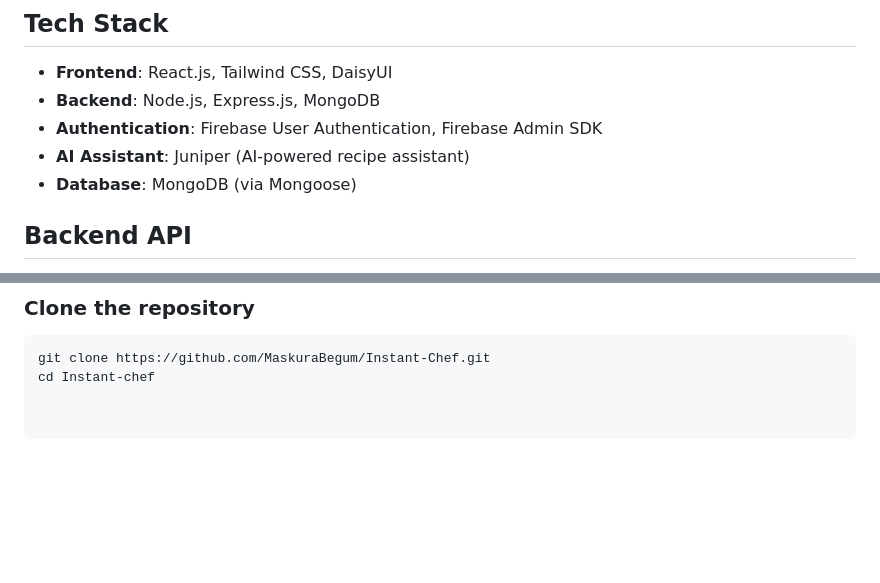
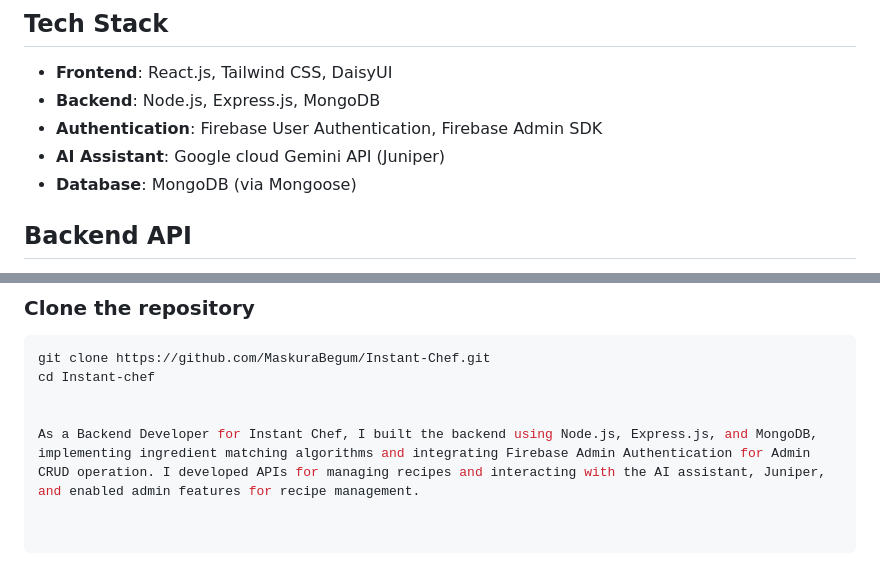
Before and after one commit to MaskuraBegum/Instant-Chef, a Markdown page: README.md, 2 parts joined by grey strips. Rendered like a GitHub page; blank space fills up the shorter version.

````diff
--- a/README.md
+++ b/README.md
@@ -27,7 +27,7 @@ You can find the backend code here: [Instant Chef Backend Repository](https://gi
 - **Frontend**: React.js, Tailwind CSS, DaisyUI
 - **Backend**: Node.js, Express.js, MongoDB
 - **Authentication**: Firebase User Authentication, Firebase Admin SDK
-- **AI Assistant**: Juniper (AI-powered recipe assistant)
+- **AI Assistant**: Google cloud Gemini API (Juniper)
 - **Database**: MongoDB (via Mongoose)
 
 ## Backend API
@@ -57,3 +57,6 @@ The backend is built using **Node.js**, **Express.js**, and **MongoDB**. It expo
 ```bash
 git clone https://github.com/MaskuraBegum/Instant-Chef.git
 cd Instant-chef
+
+
+As a Backend Developer for Instant Chef, I built the backend using Node.js, Express.js, and MongoDB, implementing ingredient matching algorithms and integrating Firebase Admin Authentication for Admin CRUD operation. I developed APIs for managing recipes and interacting with the AI assistant, Juniper, and enabled admin features for recipe management.
````
